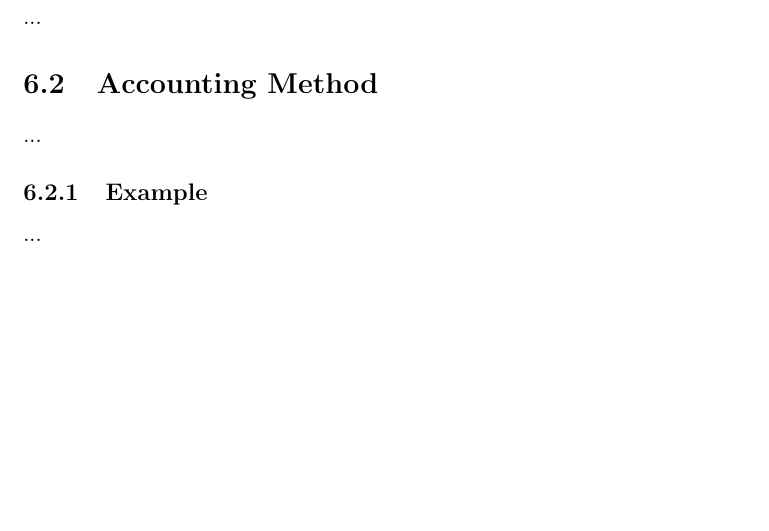
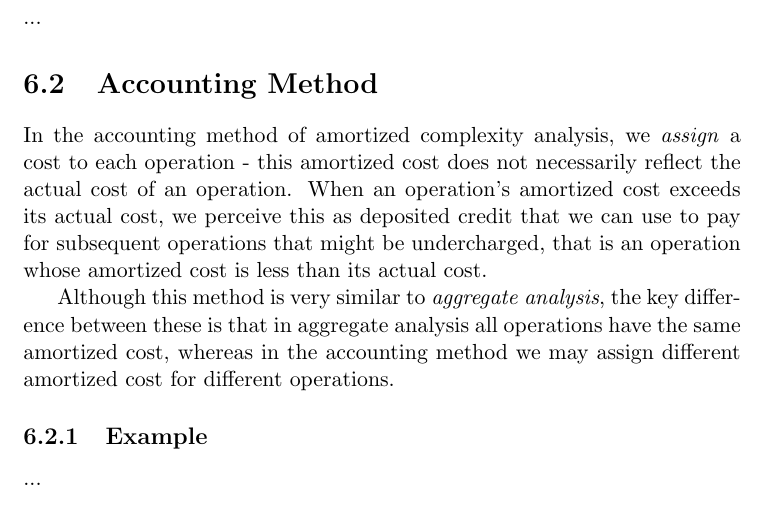
Before and after one commit to CasperBHansen/DIKU_AD_2013, a LaTeX book (disposition.tex, which reads amortizedcomplexity.tex): part of page 20 of 33, cut so that both start at the same text, the shorter picture padded with empty space. Compiled offline with pdfLaTeX.

Commit message:
Added introductory text for the accounting method.

```diff
--- a/amortizedcomplexity.tex
+++ b/amortizedcomplexity.tex
@@ -30,7 +30,17 @@ operations in the sequence.
 ...
 
 \section{Accounting Method}
-...
+In the accounting method of amortized complexity analysis, we \textit{assign}
+a cost to each operation - this amortized cost does not necessarily reflect
+the actual cost of an operation. When an operation's amortized cost exceeds
+its actual cost, we perceive this as deposited credit that we can use to pay
+for subsequent operations that might be undercharged, that is an operation
+whose amortized cost is less than its actual cost.
+
+Although this method is very similar to \textit{aggregate analysis}, the key
+difference between these is that in aggregate analysis all operations have
+the same amortized cost, whereas in the accounting method we may assign
+different amortized cost for different operations.
 
 \subsection{Example}
 ...
```
